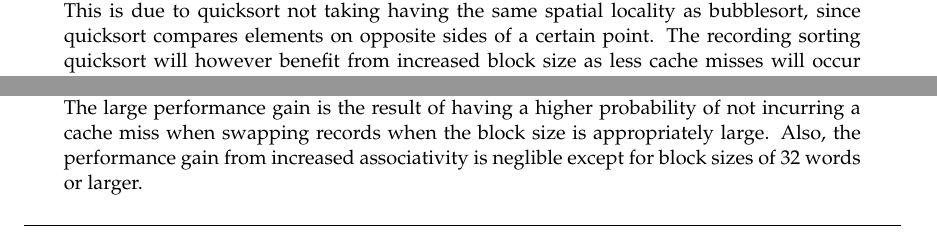
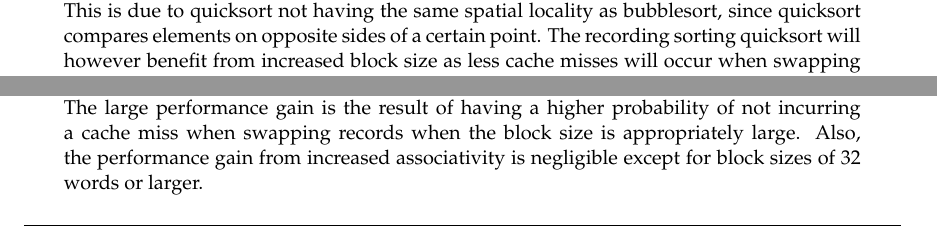
Before and after one commit to skrogh/02155, a LaTeX document (homeass3/document.tex, which reads homeass3/bubblequick.tex): two parts of page 6 of 6, joined at a grey line, cut so that both start at the same text. Compiled offline with pdfLaTeX.

Commit message:
check data

```diff
--- a/homeass3/bubblequick.tex
+++ b/homeass3/bubblequick.tex
@@ -82,7 +82,7 @@ because the preceding compare action already brought them in.
 The quicksort algorithm given in the exercise manual does not contain any bugs, but needs to be modified to handle records instead
 of single integers. The modified algorithm is shown below.
 \lstinputlisting[language=C,label=quicksort1list, caption=Quicksort test program]{source/c/quicksort.c}
-For quicksort we do not expect the same dependency on cache parameters as for bubblesort. This is due to quicksort not taking
+For quicksort we do not expect the same dependency on cache parameters as for bubblesort. This is due to quicksort not
 having the same spatial locality as bubblesort, since quicksort compares elements on opposite sides of a certain point.
 The recording sorting quicksort will however benefit from increased block size as less cache misses will occur when swapping if
 more elements of a single record are brought into cache when attempting to access the record key for comparison. Associativity is
@@ -147,4 +147,4 @@ two orders of magnitude faster. Even though there is a significant performance g
 quicksort has less relative performance gain from increased block size than bubblesort, as
 predicted. The large performance gain is the result of having a higher probability of not incurring a cache miss when swapping records
 when the block size is appropriately large.
-Also, the performance gain from increased associativity is neglible except for block sizes of 32 words or larger.
+Also, the performance gain from increased associativity is negligible except for block sizes of 32 words or larger.
```
Also changed, not shown: 1 other file.
